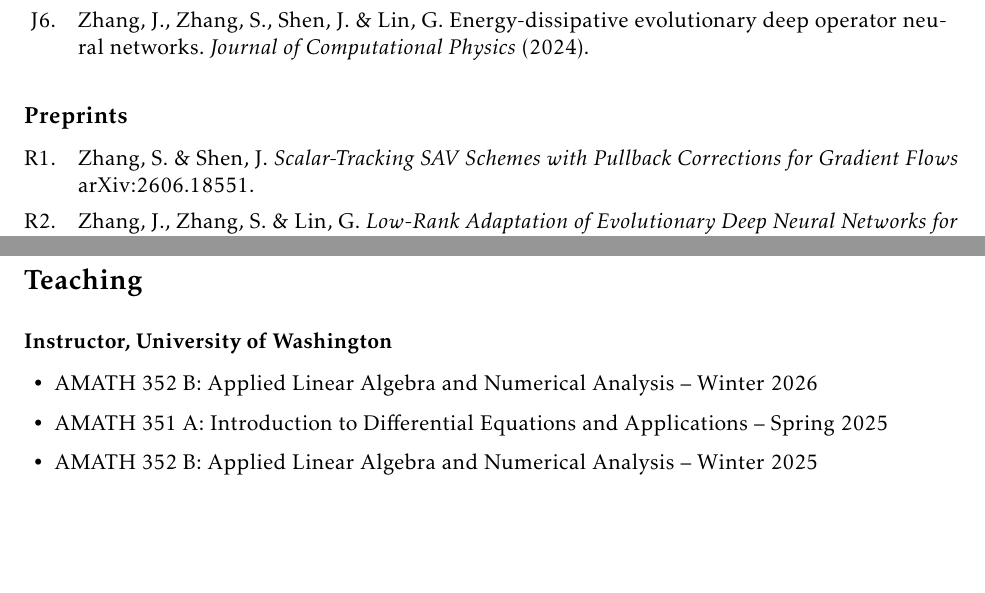
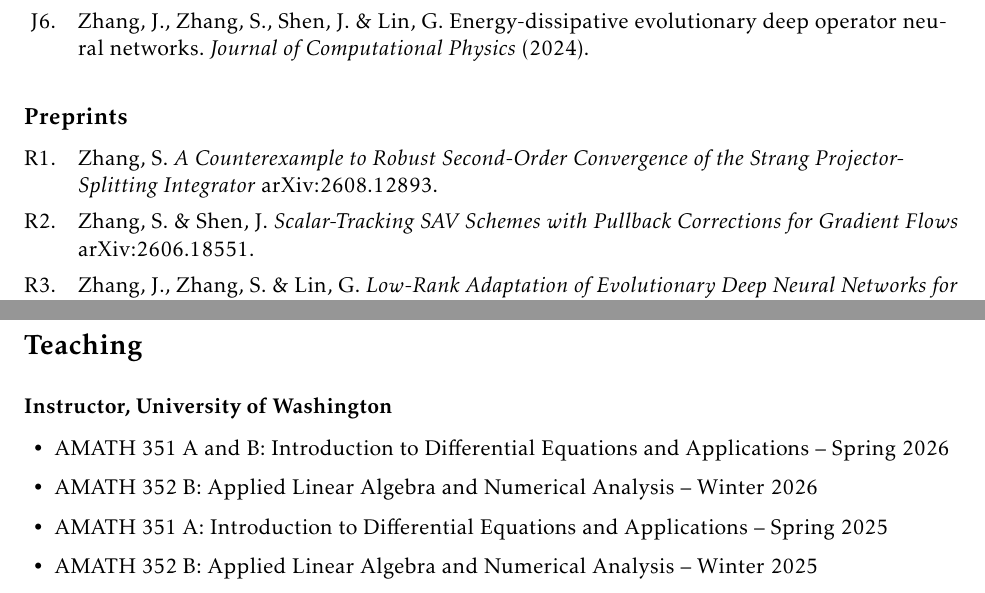
Before and after one commit to shzhang3/shzhang3.github.io, a LaTeX CV (cv/main.tex, which reads cv/ref.bib, cv/teaching.tex): two parts of pages 2 and 3 of 3, joined at a grey line, cut so that both start at the same text, the shorter picture padded with empty space. The pictures show the PDF file files/Shiheng_Zhang_CV.pdf that the author committed with the source.

Commit message:
Add Strang splitting counterexample preprint

```diff
--- a/cv/ref.bib
+++ b/cv/ref.bib
@@ -68,6 +68,14 @@
   keywords     = {R}
 }
 
+@online{zhang2026strangcounterexample,
+  author       = {Zhang, Shiheng},
+  title        = {A Counterexample to Robust Second-Order Convergence of the {Strang} Projector-Splitting Integrator},
+  year         = {2026},
+  note         = {arXiv:2608.12893},
+  keywords     = {R}
+}
+
 @online{zhang2025lora,
   author       = {Zhang, Jiahao and Zhang, Shiheng and Lin, Guang},
   title        = {Low-Rank Adaptation of Evolutionary Deep Neural Networks for Efficient Learning of Time-Dependent PDEs},
--- a/cv/teaching.tex
+++ b/cv/teaching.tex
@@ -1,5 +1,6 @@
 \textbf{Instructor, University of Washington}
 \begin{itemize}
+  \item AMATH 351 A and B: Introduction to Differential Equations and Applications -- Spring 2026
   \item AMATH 352 B: Applied Linear Algebra and Numerical Analysis -- Winter 2026
   \item AMATH 351 A: Introduction to Differential Equations and Applications -- Spring 2025
   \item AMATH 352 B: Applied Linear Algebra and Numerical Analysis -- Winter 2025
```
Also changed, not shown: cv/main.tex (+1 -0 lines), files/Shiheng_Zhang_CV.pdf, 1 other file.
